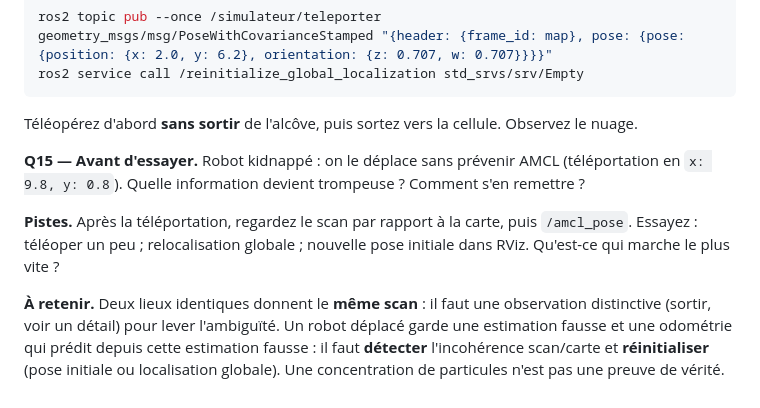
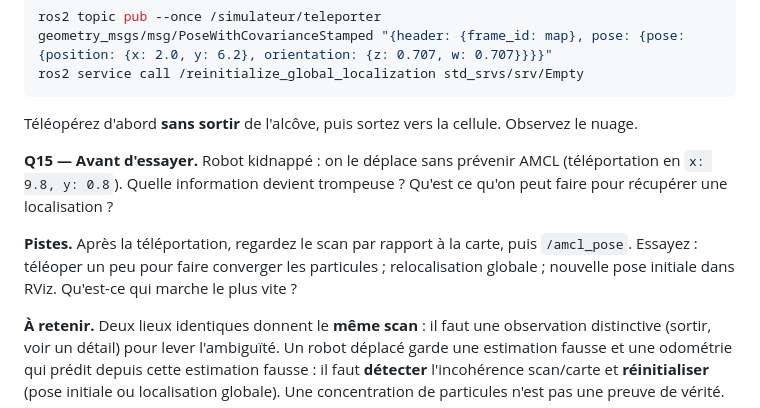
Before and after one commit to IRT-Jules-Verne/FormationEIGSI2026, a Markdown page: nav_ws/TP_turtlebot_navigation.md, the part around one of its changes. Drawn GitHub-style.

```diff
--- a/nav_ws/TP_turtlebot_navigation.md
+++ b/nav_ws/TP_turtlebot_navigation.md
@@ -332,9 +344,9 @@ ros2 service call /reinitialize_global_localization std_srvs/srv/Empty
 
 Téléopérez d'abord **sans sortir** de l'alcôve, puis sortez vers la cellule. Observez le nuage.
 
-**Q15 — Avant d'essayer.** Robot kidnappé : on le déplace sans prévenir AMCL (téléportation en `x: 9.8, y: 0.8`). Quelle information devient trompeuse ? Comment s'en remettre ?
+**Q15 — Avant d'essayer.** Robot kidnappé : on le déplace sans prévenir AMCL (téléportation en `x: 9.8, y: 0.8`). Quelle information devient trompeuse ? Qu'est ce qu'on peut faire pour récupérer une localisation ?
 
-**Pistes.** Après la téléportation, regardez le scan par rapport à la carte, puis `/amcl_pose`. Essayez : téléoper un peu ; relocalisation globale ; nouvelle pose initiale dans RViz. Qu'est-ce qui marche le plus vite ?
+**Pistes.** Après la téléportation, regardez le scan par rapport à la carte, puis `/amcl_pose`. Essayez : téléoper un peu pour faire converger les particules ; relocalisation globale ; nouvelle pose initiale dans RViz. Qu'est-ce qui marche le plus vite ?
 
 **À retenir.** Deux lieux identiques donnent le **même scan** : il faut une observation distinctive (sortir, voir un détail) pour lever l'ambiguïté. Un robot déplacé garde une estimation fausse et une odométrie qui prédit depuis cette estimation fausse : il faut **détecter** l'incohérence scan/carte et **réinitialiser** (pose initiale ou localisation globale). Une concentration de particules n'est pas une preuve de vérité.
 
```
Also changed, not shown: other parts of nav_ws/TP_turtlebot_navigation.md (+25 -13 lines), nav_ws/CORRECTION_TP_navigation.md (+1 -1 lines), nav_ws/images/plan_atelier.png (added), 6 other files.
